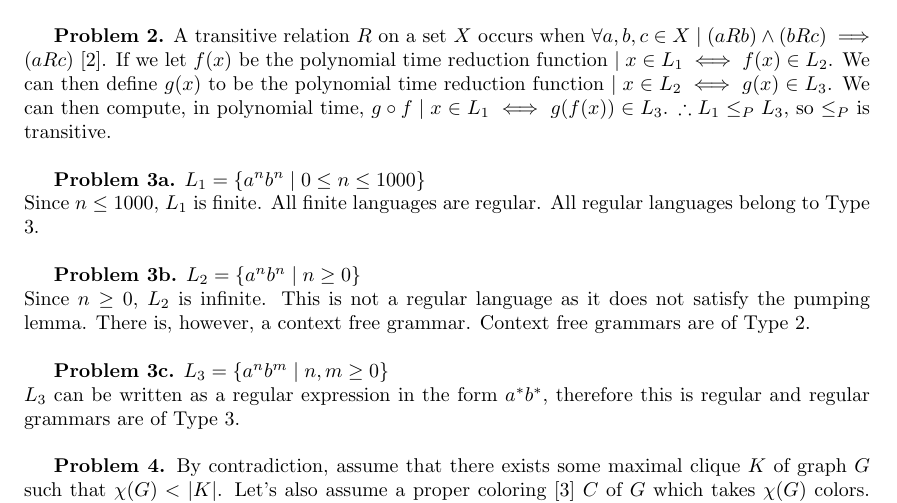
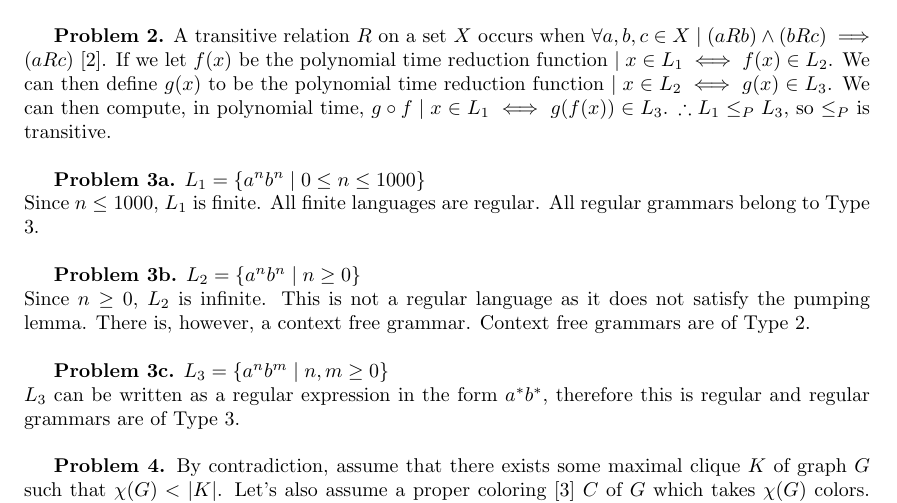
Before and after one commit to jonivrapi/foundations-of-algorithms, a LaTeX problem sheet (homework-assignments/Homework 2/homework2.tex): part of page 1 of 3, cut so that both start at the same text. Compiled offline with pdfLaTeX.

Commit message:
updates hw2 problem 3a

```diff
--- a/homework-assignments/Homework 2/homework2.tex
+++ b/homework-assignments/Homework 2/homework2.tex
@@ -26,7 +26,7 @@
 \hfill
 
 \textbf{Problem 3a.} $L_1 = \{ a^nb^n \mid 0 \leq n \leq 1000 \}$ \\
-Since $n \leq 1000$,  $L_1$ is finite. All finite languages are regular. All regular languages belong to Type 3.
+Since $n \leq 1000$,  $L_1$ is finite. All finite languages are regular. All regular grammars belong to Type 3.
 
 \hfill
 
```
Also changed, not shown: homework-assignments/Homework 2/homework2.pdf.
